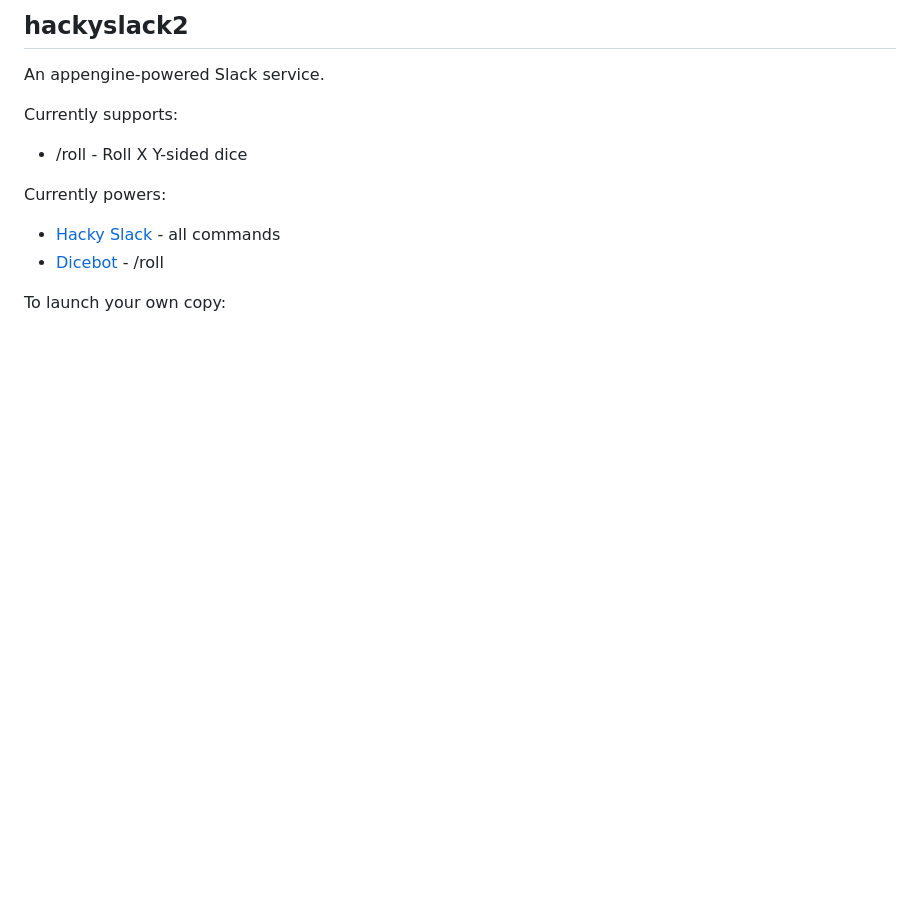
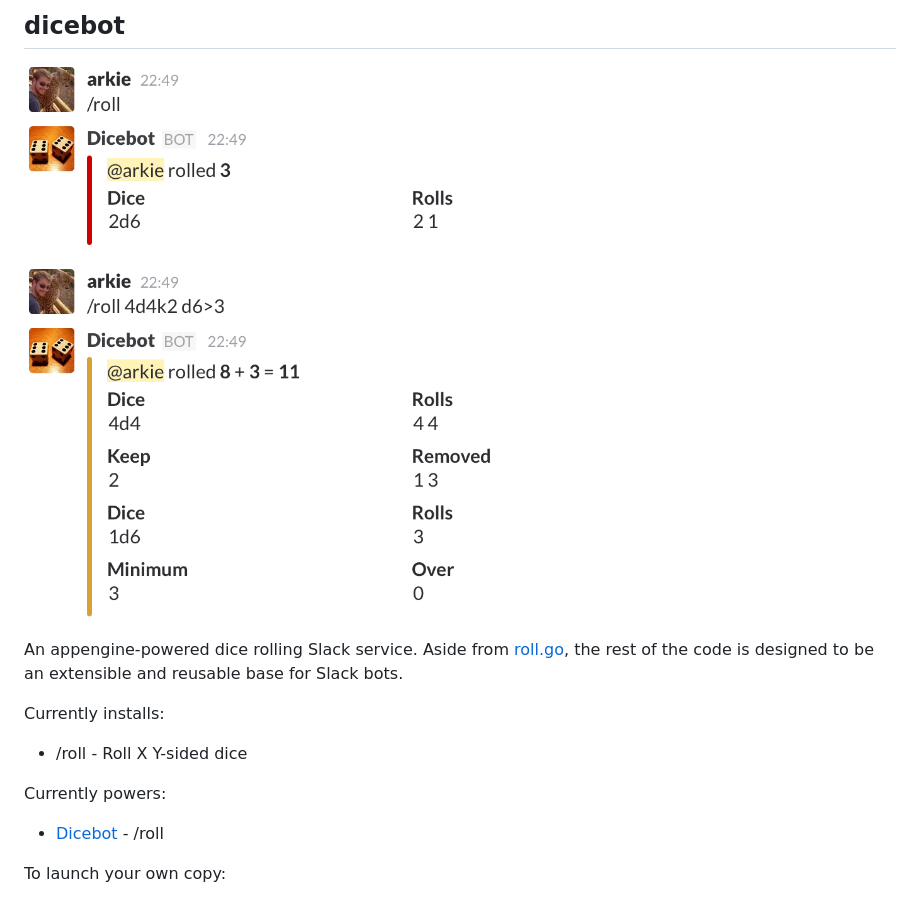
Before and after one commit to idkclub/dicebot, a Markdown page: README.md, the part around the change. Drawn GitHub-style; pictures changed too: preview@2x.png (added); blank space fills up the shorter version.

Commit message:
Rollback to pre-dicebot repo

```diff
--- a/README.md
+++ b/README.md
@@ -1,13 +1,14 @@
-hackyslack2
------------
+dicebot
+-------
 
-An appengine-powered Slack service.
+![Preview of roll command](/preview@2x.png)
 
-Currently supports:
+An appengine-powered dice rolling Slack service. Aside from [roll.go](/roll.go), the rest of the code is designed to be an extensible and reusable base for Slack bots.
+
+Currently installs:
 - /roll - Roll X Y-sided dice
 
 Currently powers:
-- [Hacky Slack](https://hacky-slack.appspot.com) - all commands
 - [Dicebot](https://dice-b.appspot.com) - /roll
 
 To launch your own copy:
```
Also changed, not shown: 2 other files.
